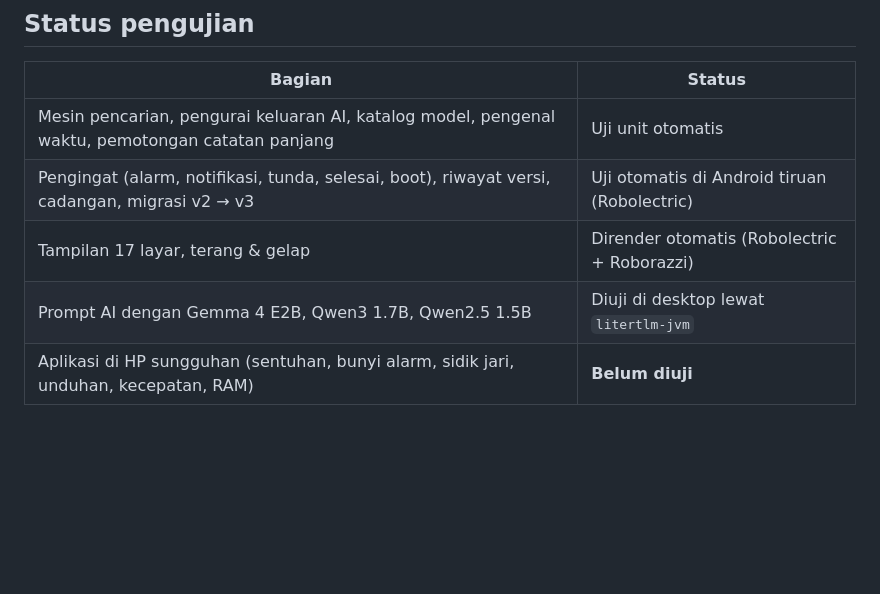
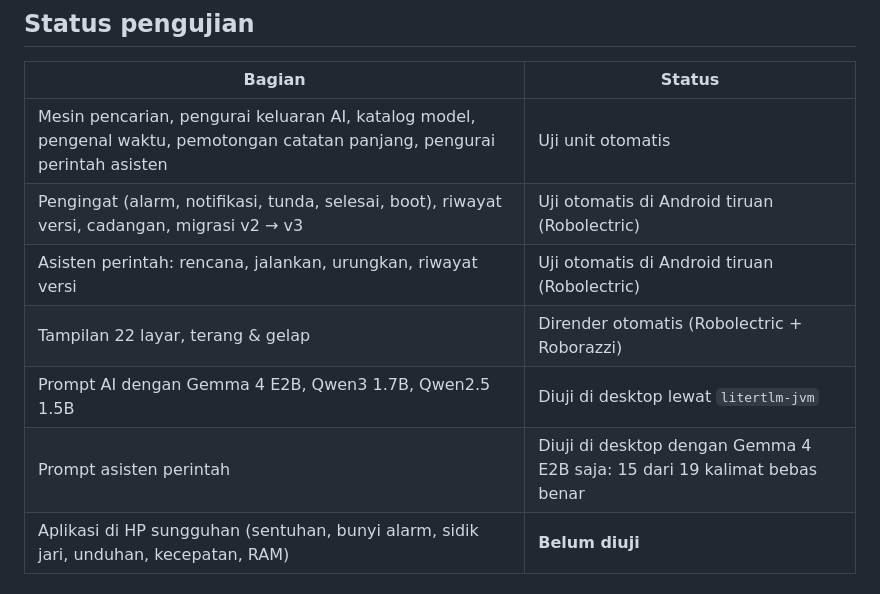
Before and after one commit to papertop221/Catatanku, a Markdown page: README.md, the part around one of its changes. Drawn GitHub-style; blank space fills up the shorter version.

```diff
--- a/README.md
+++ b/README.md
@@ -122,10 +132,12 @@ Simpan berkas `.jks` dan sandinya di tempat aman: bila hilang, pembaruan berikut
 
 | Bagian | Status |
 |---|---|
-| Mesin pencarian, pengurai keluaran AI, katalog model, pengenal waktu, pemotongan catatan panjang | Uji unit otomatis |
+| Mesin pencarian, pengurai keluaran AI, katalog model, pengenal waktu, pemotongan catatan panjang, pengurai perintah asisten | Uji unit otomatis |
 | Pengingat (alarm, notifikasi, tunda, selesai, boot), riwayat versi, cadangan, migrasi v2 → v3 | Uji otomatis di Android tiruan (Robolectric) |
-| Tampilan 17 layar, terang & gelap | Dirender otomatis (Robolectric + Roborazzi) |
+| Asisten perintah: rencana, jalankan, urungkan, riwayat versi | Uji otomatis di Android tiruan (Robolectric) |
+| Tampilan 22 layar, terang & gelap | Dirender otomatis (Robolectric + Roborazzi) |
 | Prompt AI dengan Gemma 4 E2B, Qwen3 1.7B, Qwen2.5 1.5B | Diuji di desktop lewat `litertlm-jvm` |
+| Prompt asisten perintah | Diuji di desktop dengan Gemma 4 E2B saja: 15 dari 19 kalimat bebas benar |
 | Aplikasi di HP sungguhan (sentuhan, bunyi alarm, sidik jari, unduhan, kecepatan, RAM) | **Belum diuji** |
 
 ## Dokumentasi
```
Also changed, not shown: other parts of README.md (+11 -1 lines), CHANGELOG.md (+17 -0 lines), docs/ARSITEKTUR.md (+39 -2 lines), docs/screenshots/gelap.png, docs/screenshots/terang.png, 13 other files.
